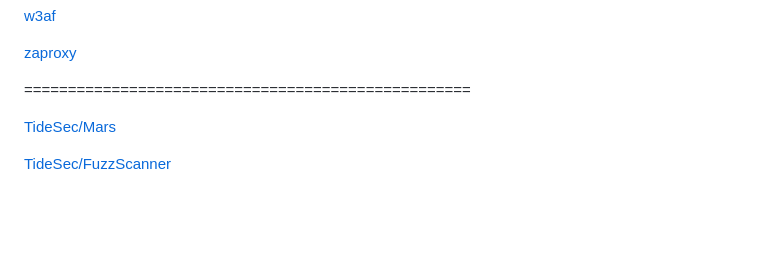
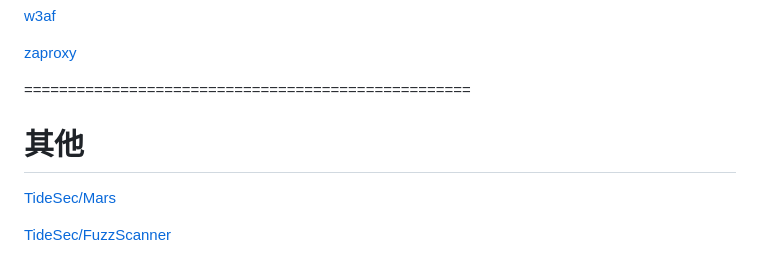
Before and after one commit to kukuqi666/Penetration-tools, a Markdown page: README.md, the part around the change. GitHub-like rendering; blank space fills up the shorter version.

```diff
--- a/README.md
+++ b/README.md
@@ -129,7 +129,7 @@
 
 
 ===================================================
-
+# 其他
 
 [TideSec/Mars](https://github.com/TideSec/Mars)
 
```
